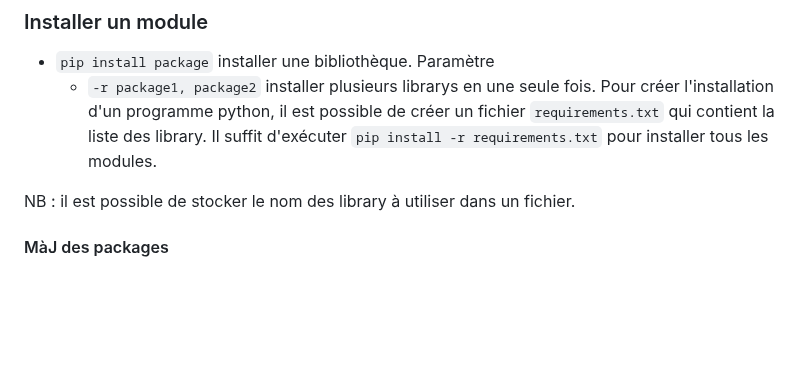
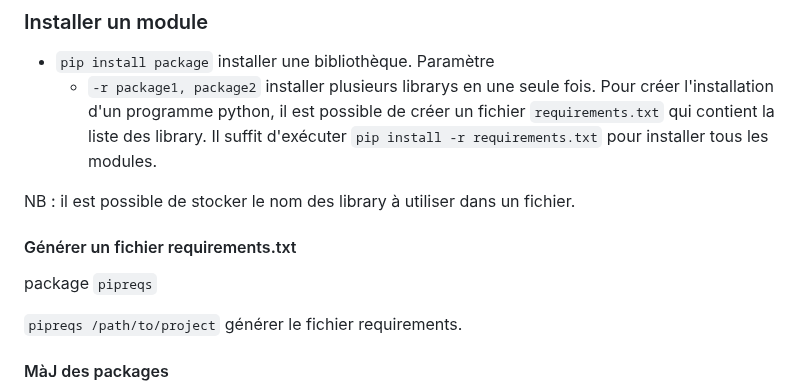
Before and after one commit to gdemare/gdemare.github.io, a Markdown page: aide-memoire/programming/python_py.md, the part around the change. GitHub-like rendering; blank space fills up the shorter version.

```diff
--- a/aide-memoire/programming/python_py.md
+++ b/aide-memoire/programming/python_py.md
@@ -32,6 +32,12 @@ Répéter l'opération pour le sous dossier library/bin et scripts
 	* `-r package1, package2` installer plusieurs librarys en une seule fois. Pour créer l'installation d'un programme python, il est possible de créer un fichier `requirements.txt` qui contient la liste des library. Il suffit d'exécuter `pip install -r requirements.txt` pour installer tous les modules.
 
 NB : il est possible de stocker le nom des library à utiliser dans un fichier.
+
+#### Générer un fichier requirements.txt
+
+package `pipreqs`
+
+`pipreqs /path/to/project` générer le fichier requirements.
 
 #### MàJ des packages
 
```
